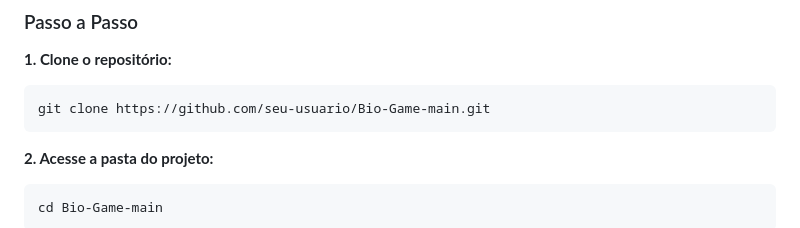
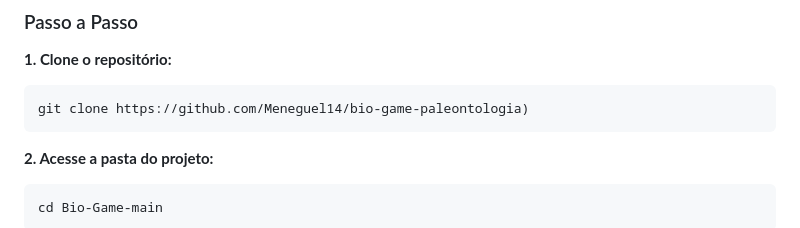
Before and after one commit to Meneguel14/bio-game-paleontologia, a Markdown page: README.md, the part around the change. Rendered like a GitHub page.

````diff
--- a/README.md
+++ b/README.md
@@ -124,7 +124,7 @@ Essa arquitetura garante que **o jogo rode com total segurança**, sem expor pri
 
 **1. Clone o repositório:**
 ```bash
-git clone https://github.com/seu-usuario/Bio-Game-main.git
+git clone https://github.com/Meneguel14/bio-game-paleontologia)
 ```
 
 **2. Acesse a pasta do projeto:**
````
